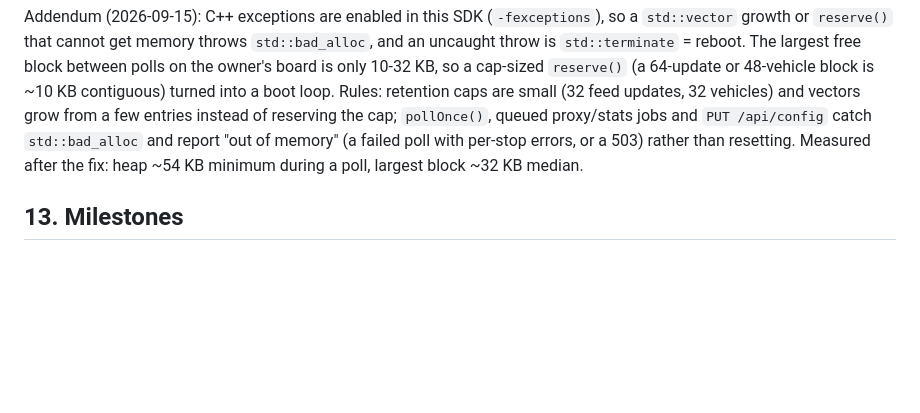
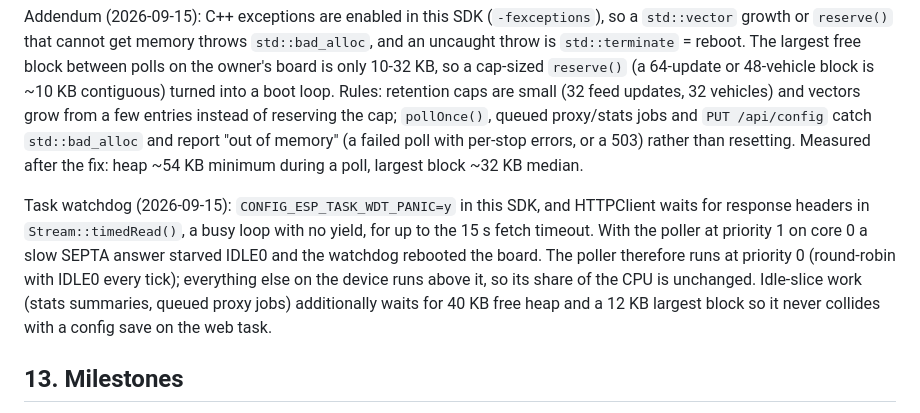
Before and after one commit to holdTheDoorHoid/philly-transit-display, a Markdown page: DESIGN.md, the part around the change. Drawn GitHub-style; blank space fills up the shorter version.

Commit message:
docs: task watchdog and idle-priority poller in the memory posture; build size
Co-Authored-By: Claude Fable 5.1 <noreply@anthropic.com>

```diff
--- a/DESIGN.md
+++ b/DESIGN.md
@@ -948,6 +948,14 @@ from a few entries instead of reserving the cap; `pollOnce()`, queued proxy/stat
 errors, or a 503) rather than resetting. Measured after the fix: heap ~54 KB minimum during a
 poll, largest block ~32 KB median.
 
+Task watchdog (2026-09-15): `CONFIG_ESP_TASK_WDT_PANIC=y` in this SDK, and HTTPClient waits for
+response headers in `Stream::timedRead()`, a busy loop with no yield, for up to the 15 s fetch
+timeout. With the poller at priority 1 on core 0 a slow SEPTA answer starved IDLE0 and the watchdog
+rebooted the board. The poller therefore runs at priority 0 (round-robin with IDLE0 every tick);
+everything else on the device runs above it, so its share of the CPU is unchanged. Idle-slice work
+(stats summaries, queued proxy jobs) additionally waits for 40 KB free heap and a 12 KB largest
+block so it never collides with a config save on the web task.
+
 ## 13. Milestones
 
 - **M0** Repo, design, skeleton, CI that builds every env and runs host tests.
```
Also changed, not shown: firmware/README.md (+1 -1 lines).
